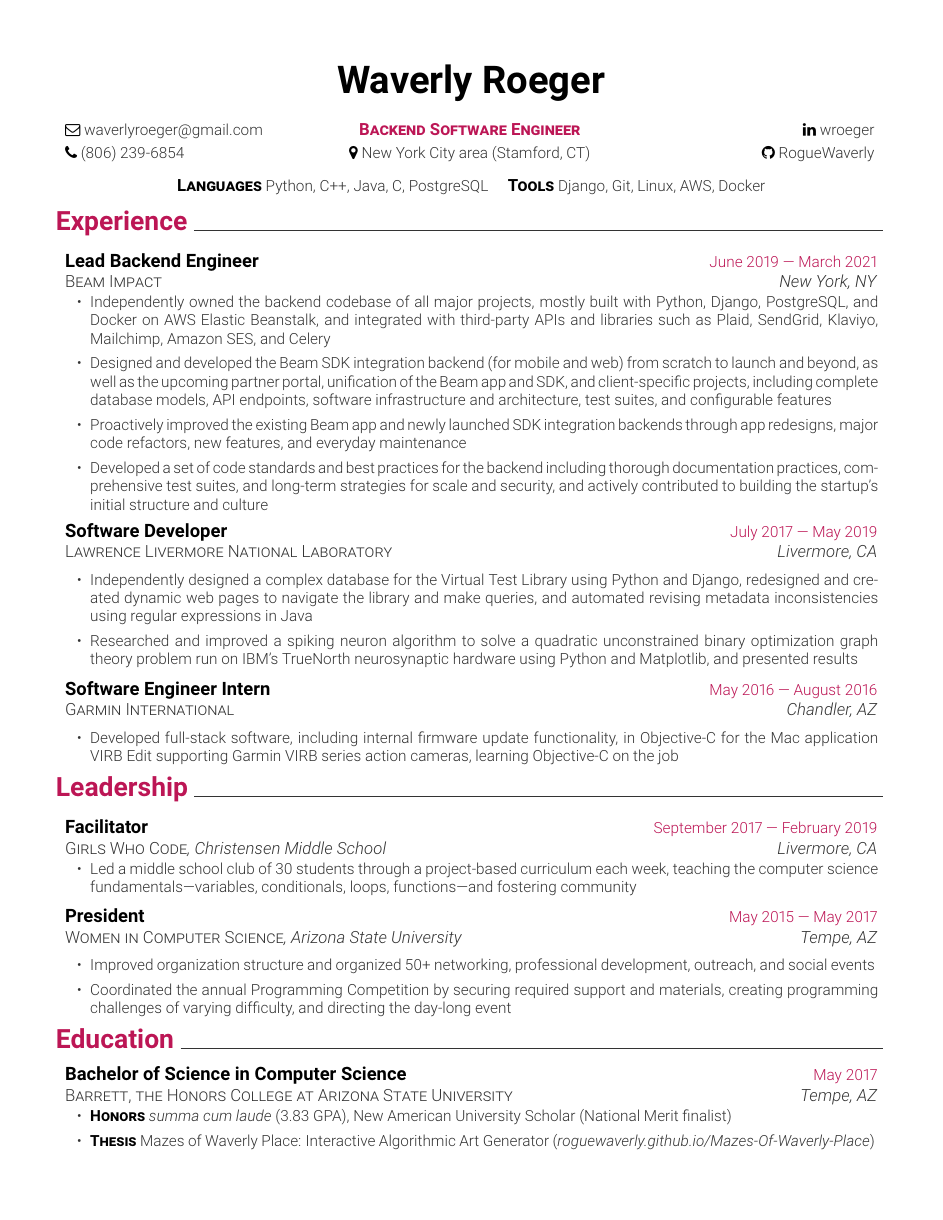
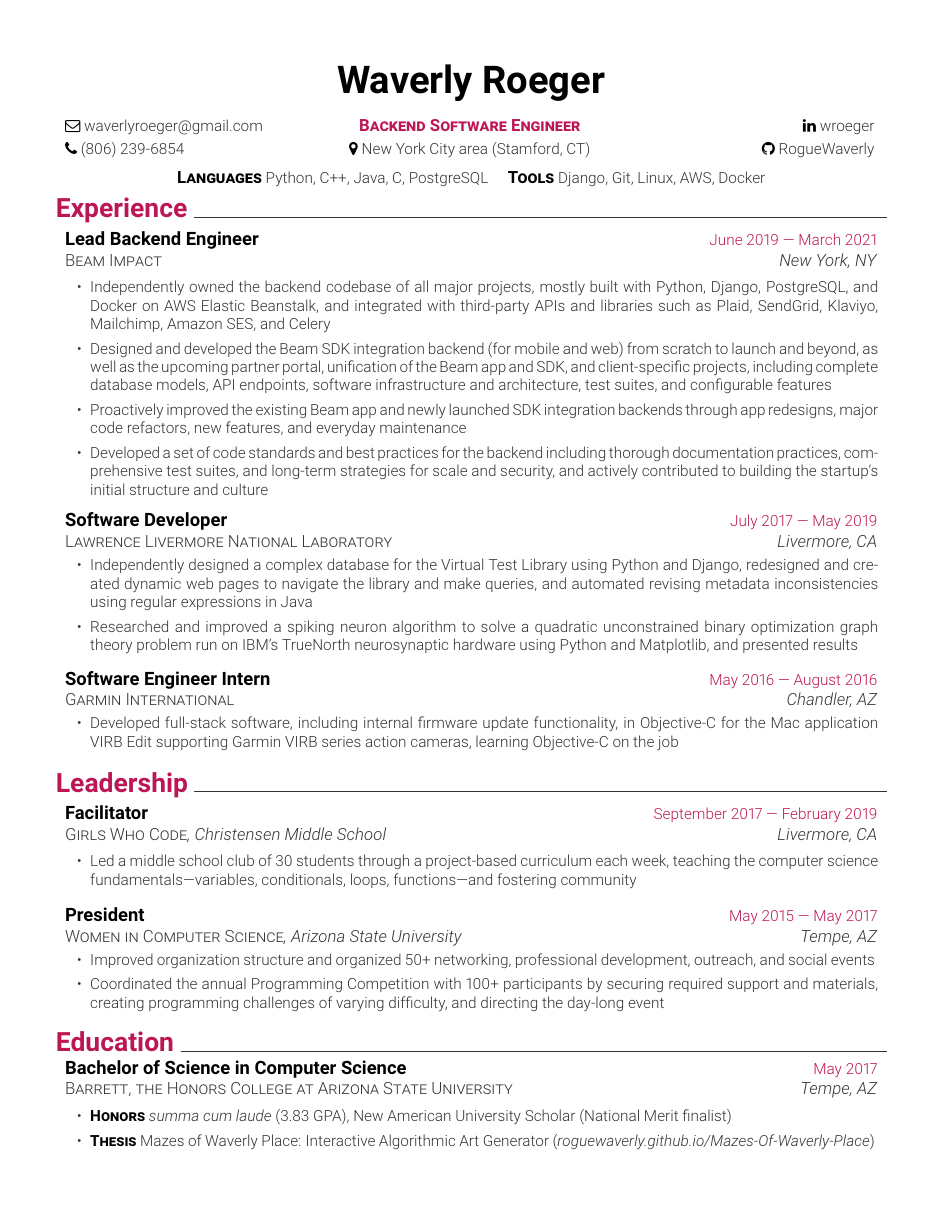
Before and after one commit to WeiverlyPlace/resume, a LaTeX CV (resume.tex): the whole page. Compiled offline with pdfLaTeX.

Commit message:
Adjust spacing

```diff
--- a/resume.tex
+++ b/resume.tex
@@ -44,18 +44,22 @@
 
 % SECTION FORMATTING
 \newcommand{\resumeSection}[1]{
+  \begin{flushleft}
   {\LARGE
   \textcolor{accent}{\textbf{#1}}
   \hrulefill}
-  \vspace{\resumeSpacing}
+  \end{flushleft}
 }
 
 \newcommand{\resumeSubsection}[6]{
-  \vspace{\resumeSpacing}
+  \begin{center}
+  \vspace{-2.5pt}
 	\begin{tabular*}{\textwidth}{l@{\extracolsep{\fill}}r}
 	\large\textcolor{black}{\textbf{#1}} & \small\textcolor{accent}{#2} \\
   \href{#4}{\textsc{#3}}\textit{#6} & \textit{#5} \\
 	\end{tabular*}
+  \vspace{-\resumeSpacing}
+  \end{center}
 }
 
 \newenvironment{resumeItemize}{
@@ -158,7 +162,7 @@
 	  \resumeItem
     {Improved organization structure and organized 50+ networking, professional development, outreach, and social events}
 	  \resumeItem
-    {Coordinated the annual Programming Competition by securing required support and materials, creating programming challenges of varying difficulty, and directing the day-long event}
+    {Coordinated the annual Programming Competition with 100+ participants by securing required support and materials, creating programming challenges of varying difficulty, and directing the day-long event}
   \end{resumeItemize}
   %-------------------------
   %%%%%%% EDUCATION %%%%%%%%
```
Also changed, not shown: resume.pdf, resume.png.
